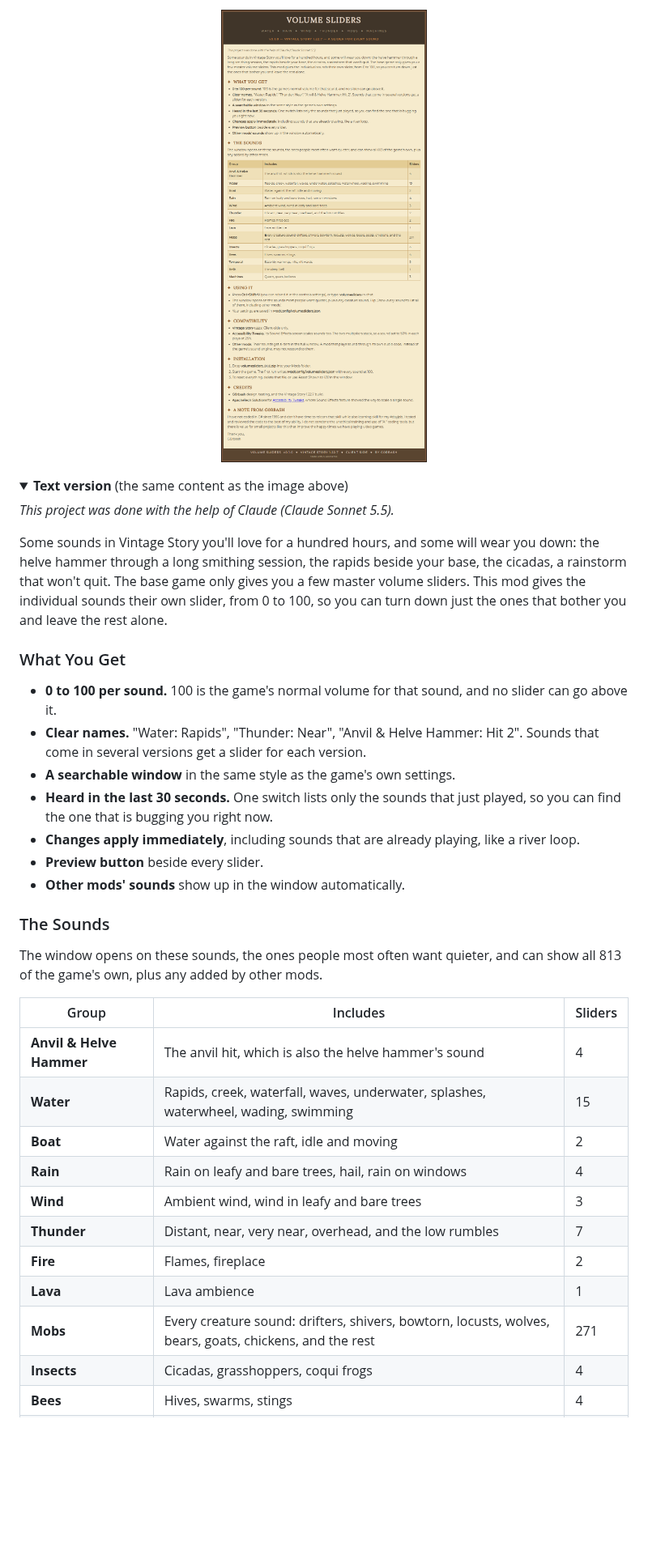
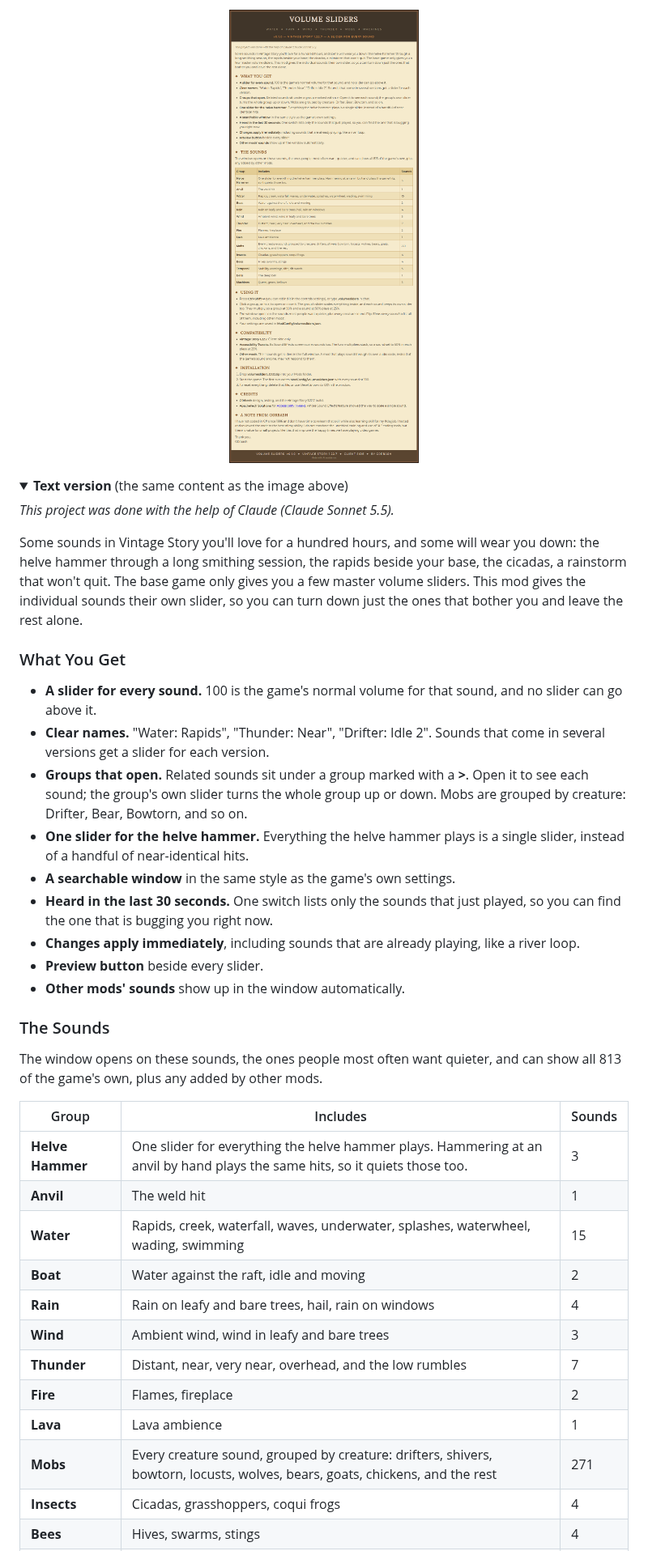
Before and after one commit to g0rbash/Vintage-Story---Volume-Sliders, a Markdown page: README.md, the part around one of its changes. Shown at 81% size. Drawn GitHub-style; pictures changed too: docs/images/description.png; folded sections open; blank space fills up the shorter version.

Commit message:
Group sliders into openable lists, one combined Helve Hammer slider, drop the 0-100 wording
Co-Authored-By: Claude Sonnet 5.5 <noreply@anthropic.com>

```diff
--- a/README.md
+++ b/README.md
@@ -4,12 +4,14 @@
 
 *This project was done with the help of Claude (Claude Sonnet 5.5).*
 
-Some sounds in Vintage Story you'll love for a hundred hours, and some will wear you down: the helve hammer through a long smithing session, the rapids beside your base, the cicadas, a rainstorm that won't quit. The base game only gives you a few master volume sliders. This mod gives the individual sounds their own slider, from 0 to 100, so you can turn down just the ones that bother you and leave the rest alone.
+Some sounds in Vintage Story you'll love for a hundred hours, and some will wear you down: the helve hammer through a long smithing session, the rapids beside your base, the cicadas, a rainstorm that won't quit. The base game only gives you a few master volume sliders. This mod gives the individual sounds their own slider, so you can turn down just the ones that bother you and leave the rest alone.
 
 ### What You Get
 
-- **0 to 100 per sound.** 100 is the game's normal volume for that sound, and no slider can go above it.
-- **Clear names.** "Water: Rapids", "Thunder: Near", "Anvil & Helve Hammer: Hit 2". Sounds that come in several versions get a slider for each version.
+- **A slider for every sound.** 100 is the game's normal volume for that sound, and no slider can go above it.
+- **Clear names.** "Water: Rapids", "Thunder: Near", "Drifter: Idle 2". Sounds that come in several versions get a slider for each version.
+- **Groups that open.** Related sounds sit under a group marked with a **&gt;**. Open it to see each sound; the group's own slider turns the whole group up or down. Mobs are grouped by creature: Drifter, Bear, Bowtorn, and so on.
+- **One slider for the helve hammer.** Everything the helve hammer plays is a single slider, instead of a handful of near-identical hits.
 - **A searchable window** in the same style as the game's own settings.
 - **Heard in the last 30 seconds.** One switch lists only the sounds that just played, so you can find the one that is bugging you right now.
 - **Changes apply immediately**, including sounds that are already playing, like a river loop.
@@ -20,9 +22,10 @@ Some sounds in Vintage Story you'll love for a hundred hours, and some will wear
 
 The window opens on these sounds, the ones people most often want quieter, and can show all 813 of the game's own, plus any added by other mods.
 
-| Group | Includes | Sliders |
+| Group | Includes | Sounds |
 |---|---|---|
-| **Anvil & Helve Hammer** | The anvil hit, which is also the helve hammer's sound | 4 |
+| **Helve Hammer** | One slider for everything the helve hammer plays. Hammering at an anvil by hand plays the same hits, so it quiets those too. | 3 |
+| **Anvil** | The weld hit | 1 |
 | **Water** | Rapids, creek, waterfall, waves, underwater, splashes, waterwheel, wading, swimming | 15 |
 | **Boat** | Water against the raft, idle and moving | 2 |
 | **Rain** | Rain on leafy and bare trees, hail, rain on windows | 4 |
@@ -30,7 +33,7 @@ The window opens on these sounds, the ones people most often want quieter, and c
 | **Thunder** | Distant, near, very near, overhead, and the low rumbles | 7 |
 | **Fire** | Flames, fireplace | 2 |
 | **Lava** | Lava ambience | 1 |
-| **Mobs** | Every creature sound: drifters, shivers, bowtorn, locusts, wolves, bears, goats, chickens, and the rest | 271 |
+| **Mobs** | Every creature sound, grouped by creature: drifters, shivers, bowtorn, locusts, wolves, bears, goats, chickens, and the rest | 271 |
 | **Insects** | Cicadas, grasshoppers, coqui frogs | 4 |
 | **Bees** | Hives, swarms, stings | 4 |
 | **Temporal** | Stability warnings, rifts, rift wards | 5 |
```
Also changed, not shown: other parts of README.md (+2 -1 lines), 11 other files.
